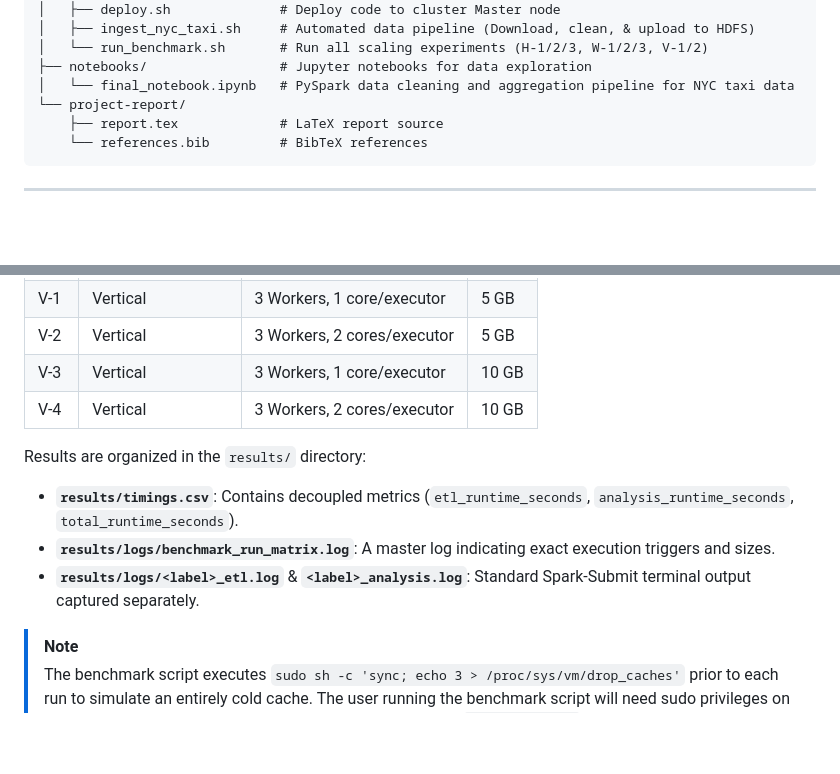
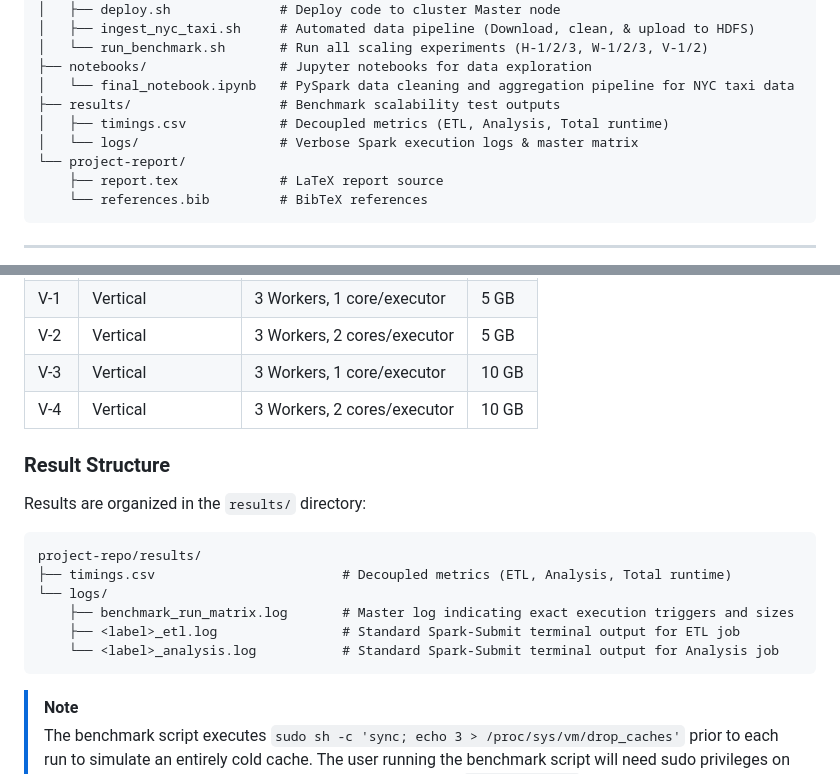
Before and after one commit to bdtiger/data-engineering-I-project, a Markdown page: README.md, 2 parts joined by grey strips. GitHub-like rendering; blank space fills up the shorter version.

Commit message:
Added results and log directory structures in readme

````diff
--- a/README.md
+++ b/README.md
@@ -54,6 +54,9 @@ project-repo/
 │   └── run_benchmark.sh       # Run all scaling experiments (H-1/2/3, W-1/2/3, V-1/2)
 ├── notebooks/                 # Jupyter notebooks for data exploration
 │   └── final_notebook.ipynb   # PySpark data cleaning and aggregation pipeline for NYC taxi data
+├── results/                   # Benchmark scalability test outputs
+│   ├── timings.csv            # Decoupled metrics (ETL, Analysis, Total runtime)
+│   └── logs/                  # Verbose Spark execution logs & master matrix
 └── project-report/
     ├── report.tex             # LaTeX report source
     └── references.bib         # BibTeX references
@@ -211,10 +214,17 @@ bash scripts/run_benchmark.sh
 | V-2 | Vertical | 3 Workers, 2 cores/executor | 5 GB |
 | V-3 | Vertical | 3 Workers, 1 core/executor | 10 GB |
 | V-4 | Vertical | 3 Workers, 2 cores/executor | 10 GB |
+### Result Structure
+
 Results are organized in the `results/` directory:
-- **`results/timings.csv`**: Contains decoupled metrics (`etl_runtime_seconds`, `analysis_runtime_seconds`, `total_runtime_seconds`).
-- **`results/logs/benchmark_run_matrix.log`**: A master log indicating exact execution triggers and sizes.
-- **`results/logs/<label>_etl.log`** & **`<label>_analysis.log`**: Standard Spark-Submit terminal output captured separately.
+```text
+project-repo/results/
+├── timings.csv                        # Decoupled metrics (ETL, Analysis, Total runtime)
+└── logs/
+    ├── benchmark_run_matrix.log       # Master log indicating exact execution triggers and sizes
+    ├── <label>_etl.log                # Standard Spark-Submit terminal output for ETL job
+    └── <label>_analysis.log           # Standard Spark-Submit terminal output for Analysis job
+```
 
 > [!NOTE]
 > The benchmark script executes `sudo sh -c 'sync; echo 3 > /proc/sys/vm/drop_caches'` prior to each run to simulate an entirely cold cache. The user running the benchmark script will need sudo privileges on the cluster. It also supports accepting a data constraint via `--data_size_gb` allowing perfectly scaled experiments automatically.
````
